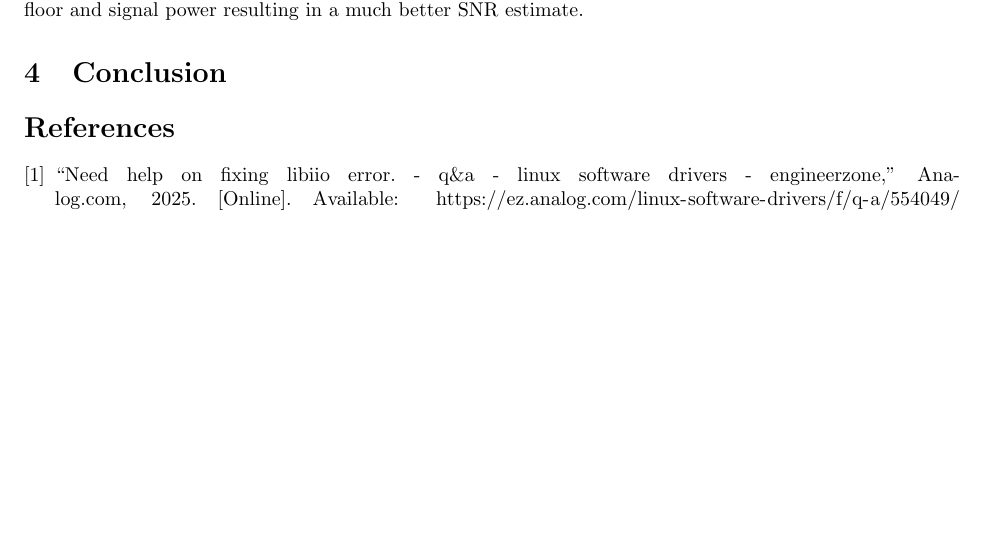
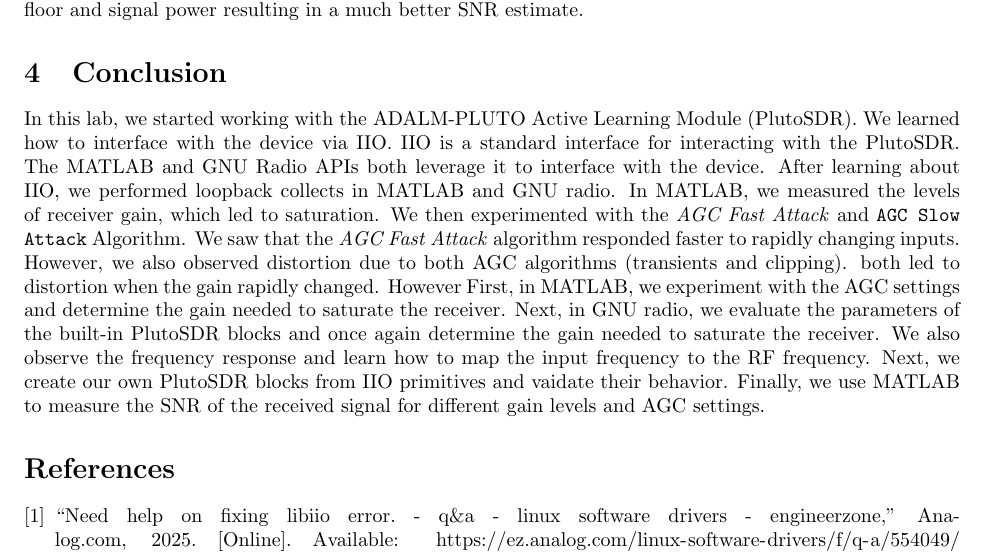
Before and after one commit to osowatzke/ECE_531_Labs, a LaTeX document (2/lab_report.tex): part of page 24 of 24, cut so that both start at the same text, the shorter picture padded with empty space. Compiled offline with pdfLaTeX.

Commit message:
Trying to build up conclusion

```diff
--- a/2/lab_report.tex
+++ b/2/lab_report.tex
@@ -503,6 +503,8 @@
 \section{Conclusion}
 % Conclusions to the overall lab that discuss meaningful lessons learned and other takeaways from the assignment. (Important)
 
+In this lab, we started working with the ADALM-PLUTO Active Learning Module (PlutoSDR). We learned how to interface with the device via IIO. IIO is a standard interface for interacting with the PlutoSDR. The MATLAB and GNU Radio APIs both leverage it to interface with the device. After learning about IIO, we performed loopback collects in MATLAB and GNU radio. In MATLAB, we measured the levels of receiver gain, which led to saturation. We then experimented with the \textit{AGC Fast Attack} and \texttt{AGC Slow Attack} Algorithm. We saw that the \textit{AGC Fast Attack} algorithm responded faster to rapidly changing inputs. However, we also observed distortion due to both AGC algorithms (transients and clipping).  both led to distortion when the gain rapidly changed. However  First, in MATLAB, we experiment with the AGC settings and determine the gain needed to saturate the receiver. Next, in GNU radio, we evaluate the parameters of the built-in PlutoSDR blocks and once again determine the gain needed to saturate the receiver. We also observe the frequency response and learn how to map the input frequency to the RF frequency. Next, we create our own PlutoSDR blocks from IIO primitives and vaidate their behavior. Finally, we use MATLAB to measure the SNR of the received signal for different gain levels and AGC settings.
+
 \nocite{analog_devices_libiio_error}
 \bibliographystyle{IEEEtran}
 \bibliography{sources}{}
```
